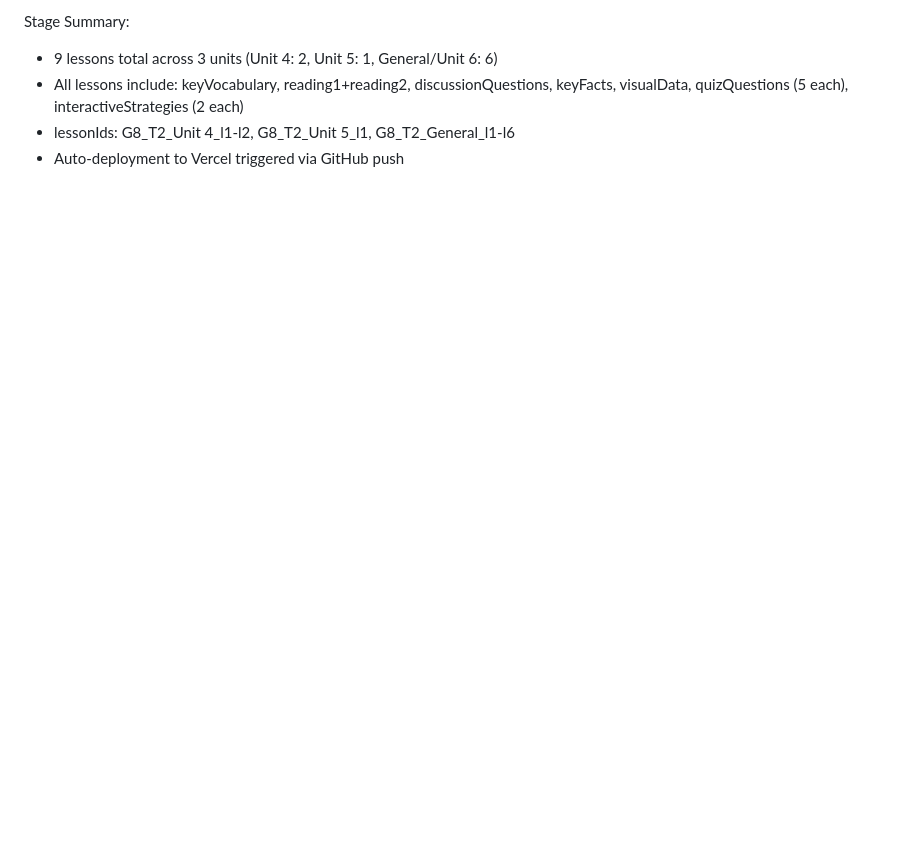
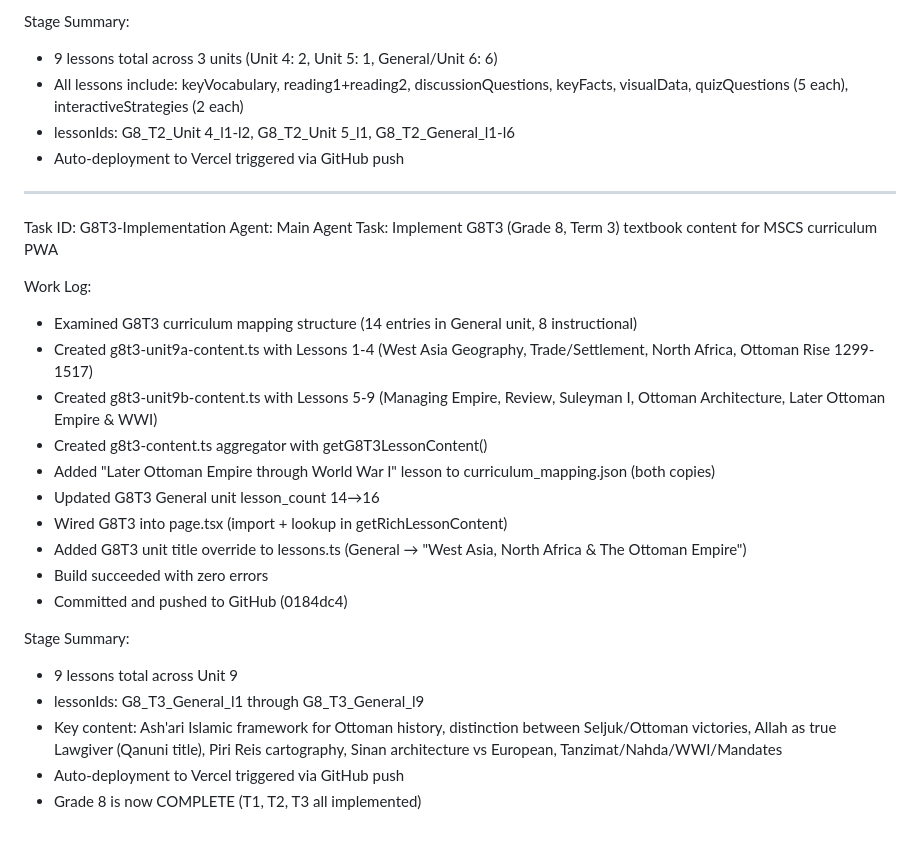
Before and after one commit to ahmed-ali66/mscs-academy, a Markdown page: worklog.md, the part around the change. Rendered like a GitHub page; blank space fills up the shorter version.

Commit message:
26f08af2-4d7d-4678-be7d-0c664dd348f2

```diff
--- a/worklog.md
+++ b/worklog.md
@@ -495,3 +495,26 @@ Stage Summary:
 - All lessons include: keyVocabulary, reading1+reading2, discussionQuestions, keyFacts, visualData, quizQuestions (5 each), interactiveStrategies (2 each)
 - lessonIds: G8_T2_Unit 4_l1-l2, G8_T2_Unit 5_l1, G8_T2_General_l1-l6
 - Auto-deployment to Vercel triggered via GitHub push
+---
+Task ID: G8T3-Implementation
+Agent: Main Agent
+Task: Implement G8T3 (Grade 8, Term 3) textbook content for MSCS curriculum PWA
+
+Work Log:
+- Examined G8T3 curriculum mapping structure (14 entries in General unit, 8 instructional)
+- Created g8t3-unit9a-content.ts with Lessons 1-4 (West Asia Geography, Trade/Settlement, North Africa, Ottoman Rise 1299-1517)
+- Created g8t3-unit9b-content.ts with Lessons 5-9 (Managing Empire, Review, Suleyman I, Ottoman Architecture, Later Ottoman Empire & WWI)
+- Created g8t3-content.ts aggregator with getG8T3LessonContent()
+- Added "Later Ottoman Empire through World War I" lesson to curriculum_mapping.json (both copies)
+- Updated G8T3 General unit lesson_count 14→16
+- Wired G8T3 into page.tsx (import + lookup in getRichLessonContent)
+- Added G8T3 unit title override to lessons.ts (General → "West Asia, North Africa & The Ottoman Empire")
+- Build succeeded with zero errors
+- Committed and pushed to GitHub (0184dc4)
+
+Stage Summary:
+- 9 lessons total across Unit 9
+- lessonIds: G8_T3_General_l1 through G8_T3_General_l9
+- Key content: Ash'ari Islamic framework for Ottoman history, distinction between Seljuk/Ottoman victories, Allah as true Lawgiver (Qanuni title), Piri Reis cartography, Sinan architecture vs European, Tanzimat/Nahda/WWI/Mandates
+- Auto-deployment to Vercel triggered via GitHub push
+- Grade 8 is now COMPLETE (T1, T2, T3 all implemented)
```
